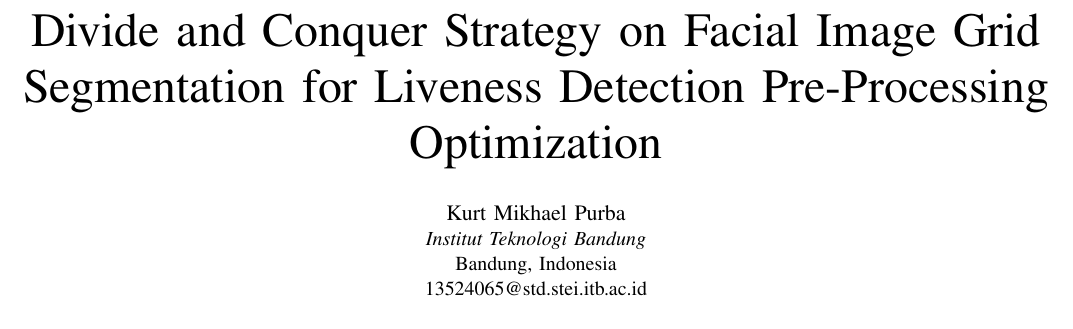
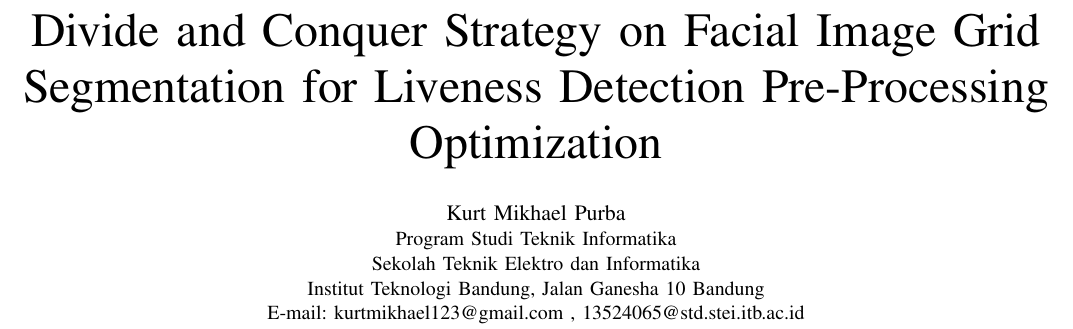
Before and after one commit to Kurt-Mikhael/Divide-and-Conquer-Strategy-on-Facial-Image-Grid-Segmentation-for-Liveness-Detection, a LaTeX paper (paper/13524065_Kurt Mikhael Purba_Divide and Conquer Strategy on Facial Image Grid Segmentation for Liveness Detection Pre-Processing Optimization.tex): part of page 1 of 7, cut so that both start at the same text. Compiled offline with pdfLaTeX.

Commit message:
Docs: fix laporan format

```diff
--- a/paper/13524065_Kurt Mikhael Purba_Divide and Conquer Strategy on Facial Image Grid Segmentation for Liveness Detection Pre-Processing Optimization.tex
+++ b/paper/13524065_Kurt Mikhael Purba_Divide and Conquer Strategy on Facial Image Grid Segmentation for Liveness Detection Pre-Processing Optimization.tex
@@ -24,9 +24,10 @@
 \title{Divide and Conquer Strategy on Facial Image Grid Segmentation for Liveness Detection Pre-Processing Optimization}
 
 \author{\IEEEauthorblockN{Kurt Mikhael Purba}
-\IEEEauthorblockA{\textit{Institut Teknologi Bandung}\\
-Bandung, Indonesia\\
-13524065@std.stei.itb.ac.id}
+\IEEEauthorblockA{Program Studi Teknik Informatika\\
+Sekolah Teknik Elektro dan Informatika\\
+Institut Teknologi Bandung, Jalan Ganesha 10 Bandung\\
+E-mail: kurtmikhael123@gmail.com , 13524065@std.stei.itb.ac.id}
 }
 
 \begin{document}
```
Also changed, not shown: README.md (deleted), paper/13524065_Kurt Mikhael Purba_Divide and Conquer Strategy on Facial Image Grid Segmentation for Liveness Detection Pre-Processing Optimization.pdf.
